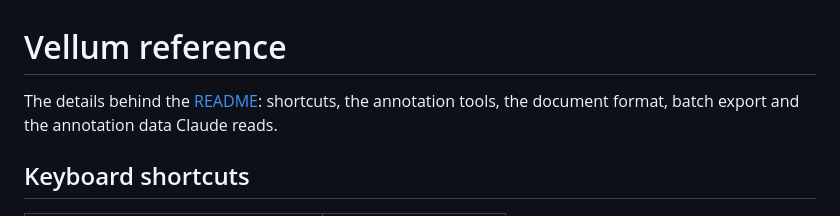
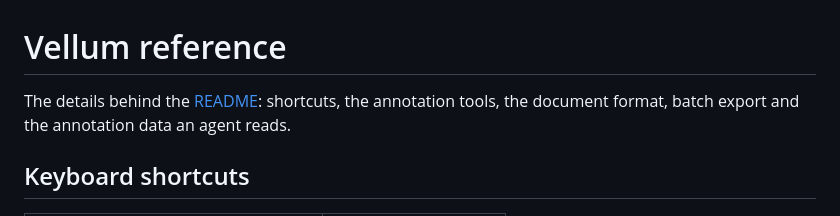
Before and after one commit to arpan-dasgupta/vellum, a Markdown page: docs/reference.md, the part around the change. Rendered like a GitHub page.

```diff
--- a/docs/reference.md
+++ b/docs/reference.md
@@ -1,6 +1,6 @@
 # Vellum reference
 
-The details behind the [README](../README.md): shortcuts, the annotation tools, the document format, batch export and the annotation data Claude reads.
+The details behind the [README](../README.md): shortcuts, the annotation tools, the document format, batch export and the annotation data an agent reads.
 
 ## Keyboard shortcuts
 
```
Also changed, not shown: README.md (+12 -8 lines), docs/cover.png, docs/social-preview.png.
